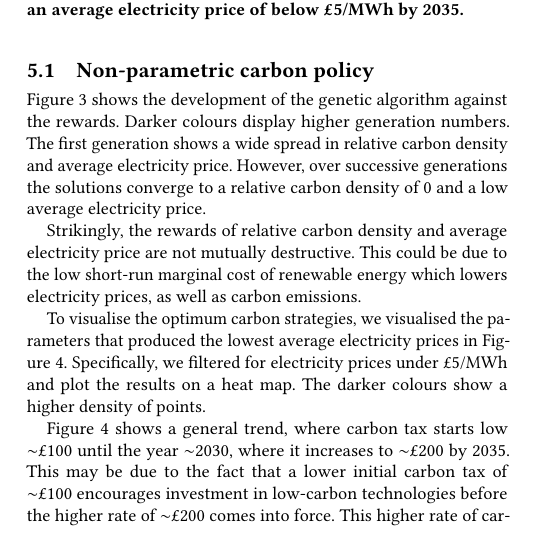
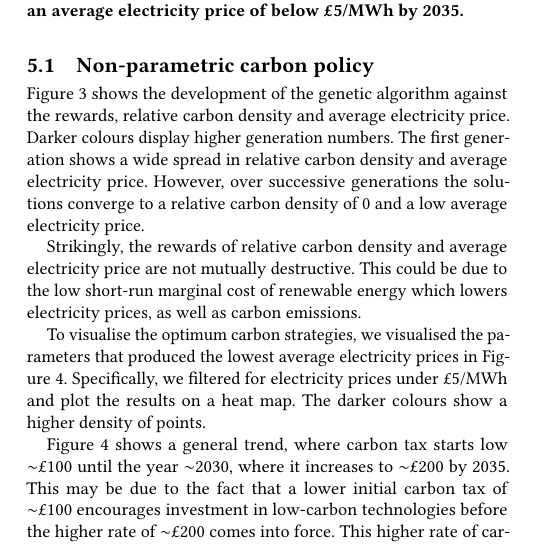
Before and after one commit to alexanderkell/carbon-tax-optimiser-paper, a LaTeX paper (acmart-master/samples/sample-sigconf.tex): part of one column of page 4 of 5, cut so that both start at the same text. Compiled offline with pdfLaTeX.

Commit message:
final draft for e-energy

```diff
--- a/acmart-master/samples/sample-sigconf.tex
+++ b/acmart-master/samples/sample-sigconf.tex
@@ -423,7 +423,7 @@ In this section we explore the results of the optimisations, the optimum carbon
 \subsection{Non-parametric carbon policy}
 \label{sssec:result_non_parametric_strategy}
 
-Figure \ref{fig:free_points_ga_development} shows the development of the genetic algorithm against the rewards. Darker colours display higher generation numbers. The first generation shows a wide spread in relative carbon density and average electricity price. However, over successive generations the solutions converge to a relative carbon density of 0 and a low average electricity price.
+Figure \ref{fig:free_points_ga_development} shows the development of the genetic algorithm against the rewards, relative carbon density and average electricity price. Darker colours display higher generation numbers. The first generation shows a wide spread in relative carbon density and average electricity price. However, over successive generations the solutions converge to a relative carbon density of 0 and a low average electricity price.
 
 Strikingly, the rewards of relative carbon density and average electricity price are not mutually destructive. This could be due to the low short-run marginal cost of renewable energy which lowers electricity prices, as well as carbon emissions.
 
```
Also changed, not shown: acmart-master/samples/sample-sigconf.pdf, acmart-master/samples/sample-sigconf.tex (4 more changed lines).
